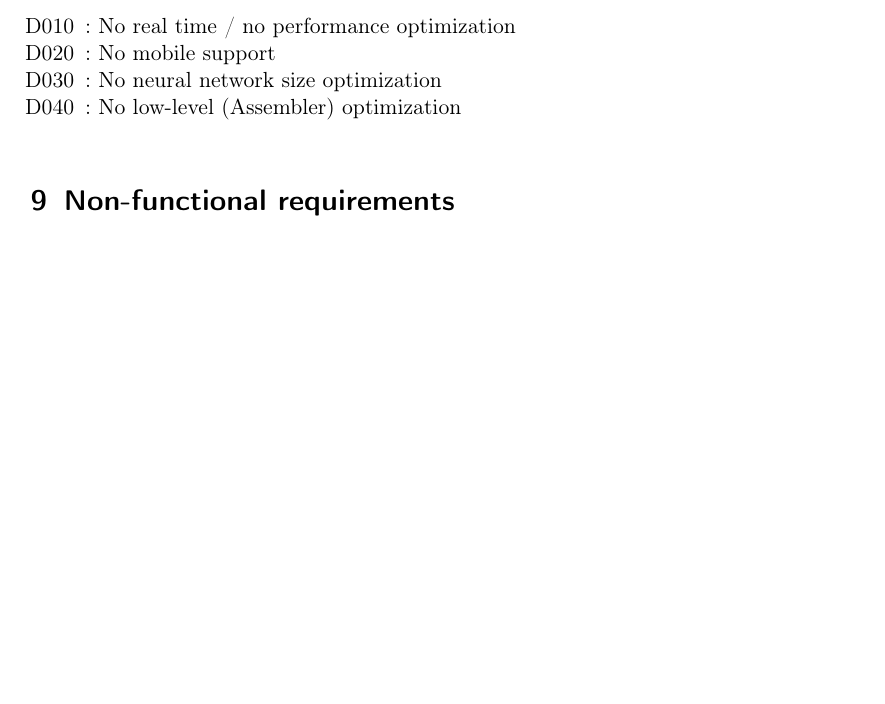
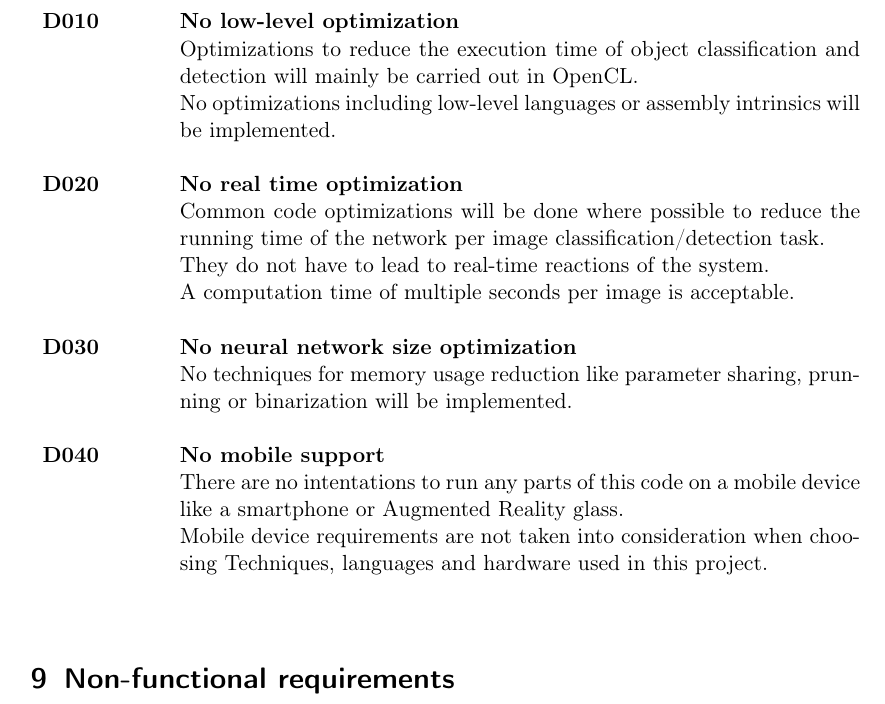
Before and after one commit to JohannesHaering/PSE, a LaTeX document (Specifications/Specifications.tex): part of page 7 of 17 before the commit and part of page 8 of 18 after it, cut at the place of the change, the shorter picture padded with empty space. Compiled offline with pdfLaTeX.

Commit message:
described Demarcation cases

```diff
--- a/Specifications/Specifications.tex
+++ b/Specifications/Specifications.tex
@@ -182,12 +182,30 @@ Image classification
 \end{tabular}
 
 \section{Demarcation}
-\begin{itemize}[nosep]
-\item [D010]: No real time / no performance optimization
-\item [D020]: No mobile support
-\item [D030]: No neural network size optimization
-\item [D040]: No low-level (Assembler) optimization
-\end{itemize}
+\begin{tabular}{p{2cm}p{12cm}}
+\textbf{D010} & \textbf{No low-level optimization}\\
+& Optimizations to reduce the execution time of object classification and detection will mainly be carried out in OpenCL.\\
+& No optimizations including low-level languages or assembly intrinsics will be implemented.\\
+&\\
+\textbf{D020} & \textbf{No real time optimization}\\
+& Common code optimizations will be done where possible to reduce the running time of the network per image classification/detection task.\\
+& They do not have to lead to real-time reactions of the system.\\
+& A computation time of multiple seconds per image is acceptable.\\
+&\\
+\textbf{D030} & \textbf{No neural network size optimization}\\
+&No techniques for memory usage reduction like parameter sharing, prunning or binarization will be implemented.\\
+&\\
+\textbf{D040} & \textbf{No mobile support}\\
+& There are no intentations to run any parts of this code on a mobile device like a smartphone or Augmented Reality glass.\\
+& Mobile device requirements are not taken into consideration when choosing Techniques, languages and hardware used in this project. \\
+&\\
+\end{tabular}
+%\begin{itemize}[nosep]
+%\item [D020]: No real time / no performance optimization
+%\item [D040]: No mobile support
+%\item [D030]: No neural network size optimization
+%\item [D010]: No low-level (Assembler) optimization
+%\end{itemize}
 
 \section{Non-functional requirements}
 \begin{itemize}[nosep]
```
Also changed, not shown: Specifications/Specifications.pdf.
